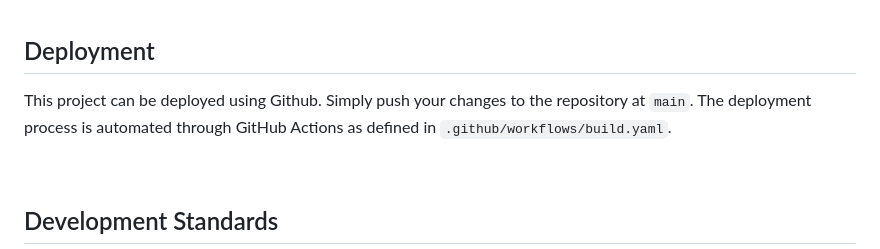
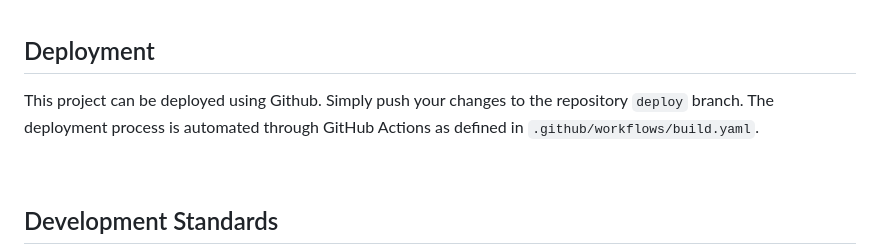
Before and after one commit to SchmidtDSE/montreal-protocol, a Markdown page: README.md, the part around the change. Rendered like a GitHub page.

Commit message:
Clarify deploy branch.

```diff
--- a/README.md
+++ b/README.md
@@ -57,7 +57,7 @@ python -m http.server
 <br>
 
 ## Deployment
-This project can be deployed using Github. Simply push your changes to the repository at `main`. The deployment process is automated through GitHub Actions as defined in `.github/workflows/build.yaml`.
+This project can be deployed using Github. Simply push your changes to the repository `deploy` branch. The deployment process is automated through GitHub Actions as defined in `.github/workflows/build.yaml`.
 
 <br>
 
```
